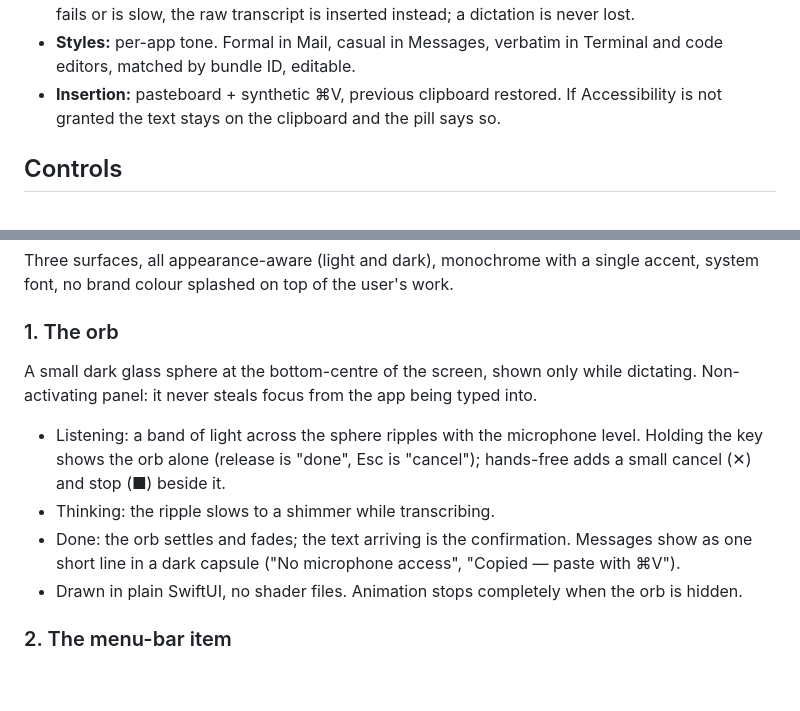
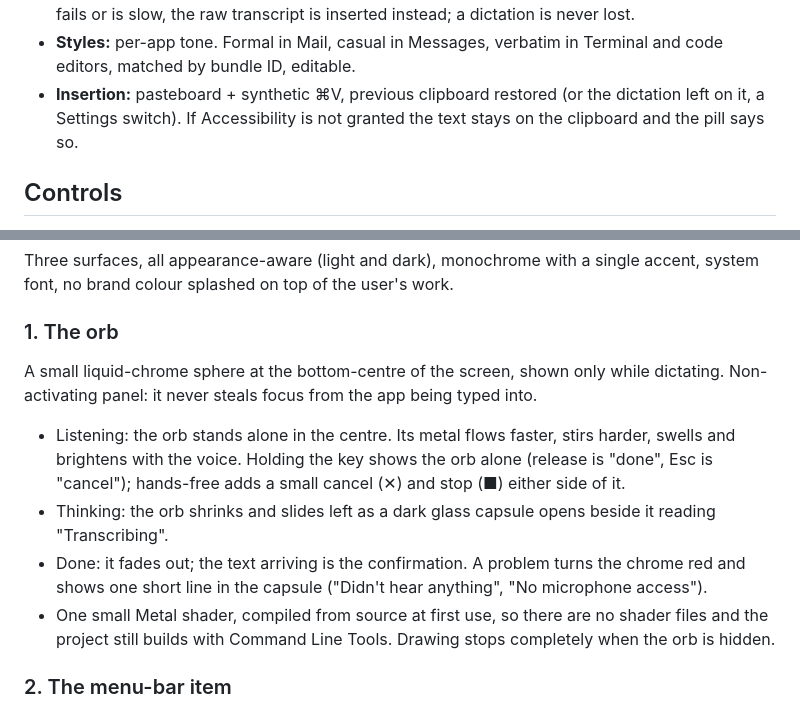
Before and after one commit to CryptoChefA/murmur, a Markdown page: PROJECT_PROMPT.md, 2 parts joined by grey strips. Drawn GitHub-style; blank space fills up the shorter version.

```diff
--- a/PROJECT_PROMPT.md
+++ b/PROJECT_PROMPT.md
@@ -56,7 +56,8 @@ hotkey ─▶ record (AVAudioEngine, 16 kHz mono) ─▶ whisper.cpp large-v3-tu
   dictation is never lost.
 - **Styles:** per-app tone. Formal in Mail, casual in Messages, verbatim in
   Terminal and code editors, matched by bundle ID, editable.
-- **Insertion:** pasteboard + synthetic ⌘V, previous clipboard restored. If
+- **Insertion:** pasteboard + synthetic ⌘V, previous clipboard restored
+  (or the dictation left on it, a Settings switch). If
   Accessibility is not granted the text stays on the clipboard and the pill
   says so.
 
@@ -74,18 +75,22 @@ single accent, system font, no brand colour splashed on top of the user's work.
 
 ### 1. The orb
 
-A small dark glass sphere at the bottom-centre of the screen, shown only while
-dictating. Non-activating panel: it never steals focus from the app being
-typed into.
+A small liquid-chrome sphere at the bottom-centre of the screen, shown only
+while dictating. Non-activating panel: it never steals focus from the app
+being typed into.
 
-- Listening: a band of light across the sphere ripples with the microphone
-  level. Holding the key shows the orb alone (release is "done", Esc is
-  "cancel"); hands-free adds a small cancel (✕) and stop (■) beside it.
-- Thinking: the ripple slows to a shimmer while transcribing.
-- Done: the orb settles and fades; the text arriving is the confirmation. Messages show as one short
-  line in a dark capsule ("No microphone access", "Copied — paste with ⌘V").
-- Drawn in plain SwiftUI, no shader files. Animation stops completely when
-  the orb is hidden.
+- Listening: the orb stands alone in the centre. Its metal flows faster,
+  stirs harder, swells and brightens with the voice. Holding the key shows the
+  orb alone (release is "done", Esc is "cancel"); hands-free adds a small
+  cancel (✕) and stop (■) either side of it.
+- Thinking: the orb shrinks and slides left as a dark glass capsule opens
+  beside it reading "Transcribing".
+- Done: it fades out; the text arriving is the confirmation. A problem turns
+  the chrome red and shows one short line in the capsule ("Didn't hear
+  anything", "No microphone access").
+- One small Metal shader, compiled from source at first use, so there are no
+  shader files and the project still builds with Command Line Tools. Drawing
+  stops completely when the orb is hidden.
 
 ### 2. The menu-bar item
 
```
Also changed, not shown: README.md (+1 -1 lines), docs/orb-preview.png, docs/pill-handsfree-dark.png, docs/pill-handsfree-light.png, docs/pill-listening-dark.png, docs/pill-thinking-dark.png (added), docs/settings-dark.png, 7 other files.
